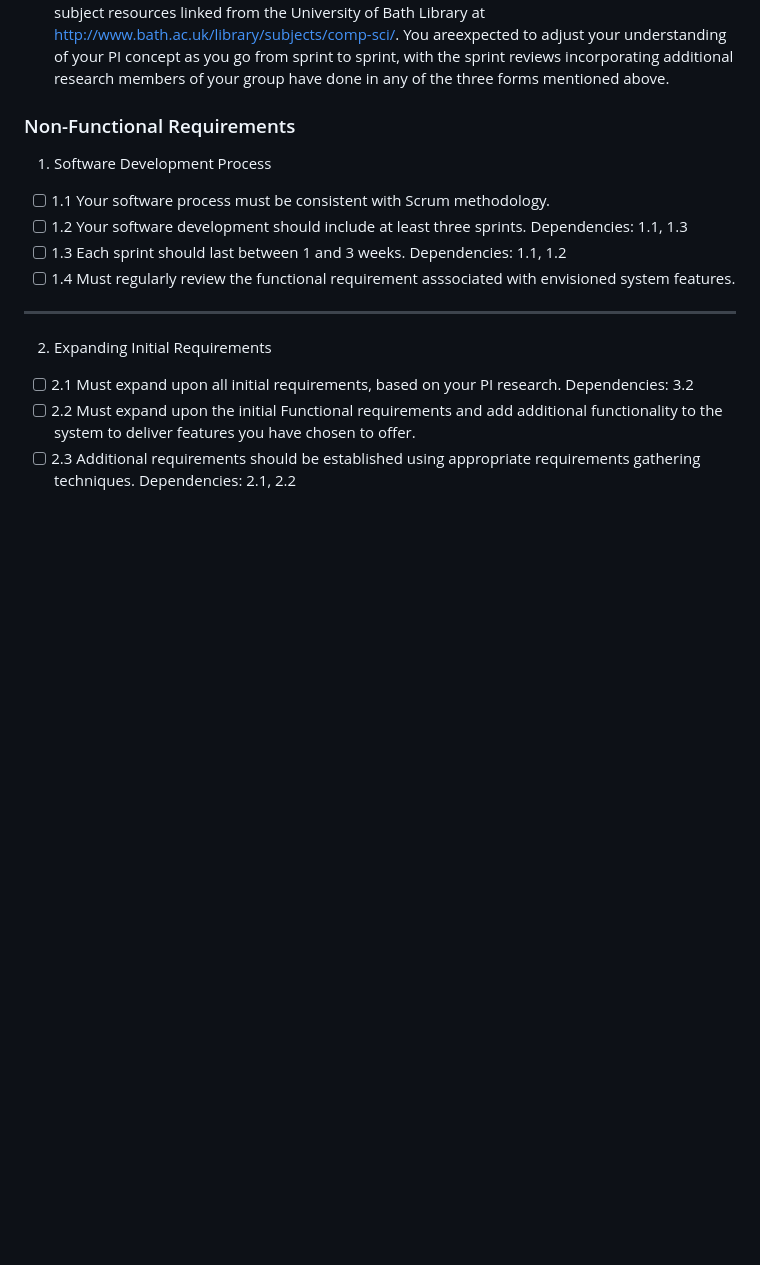
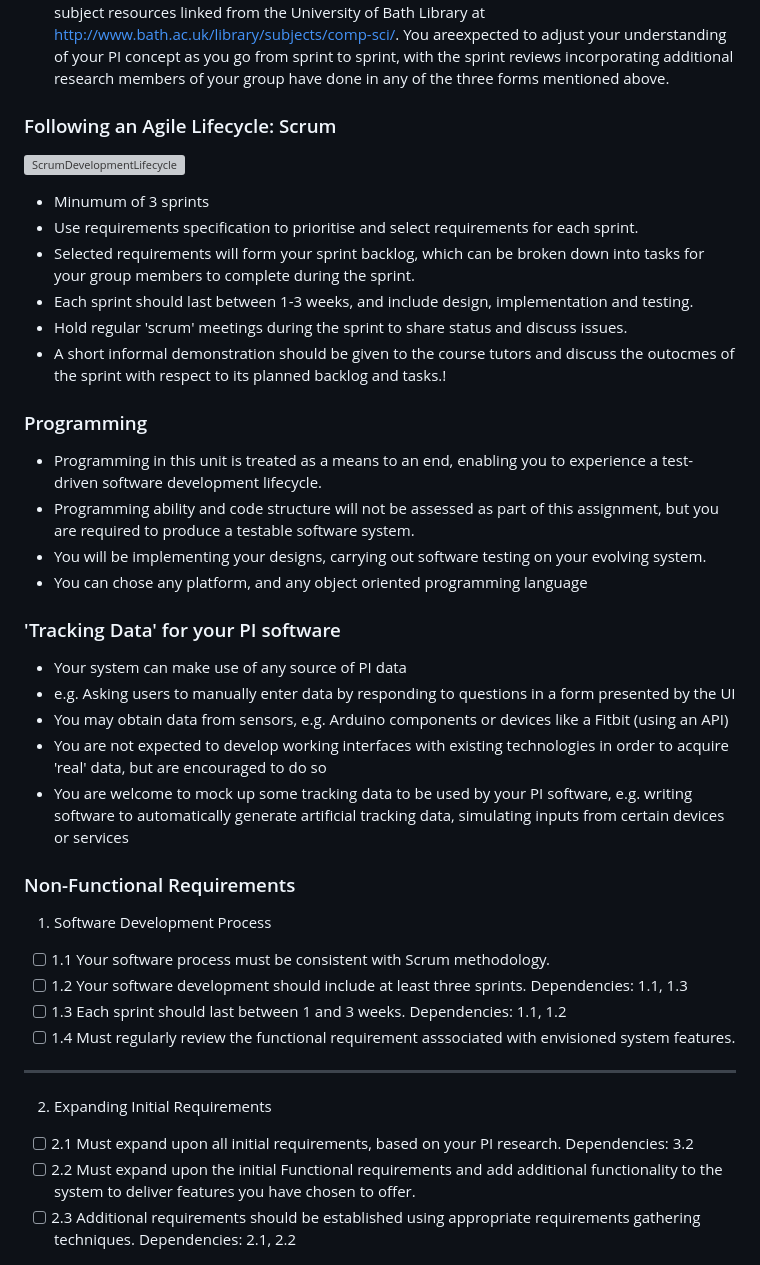
Before and after one commit to CM10313-Group-19/Personal-Infomatics-Software, a Markdown page: ProjectInformation/ProjectRequirements.md, the part around the change. Drawn GitHub-style; folded sections open; blank space fills up the shorter version; grey boxes are pictures that could not be loaded.

```diff
--- a/ProjectInformation/ProjectRequirements.md
+++ b/ProjectInformation/ProjectRequirements.md
@@ -22,6 +22,28 @@ The task will involve additional research in the domain of PI, and must involve:
   2. Interviewing potential users (other students) about your PI concept
   3. Comparing existing PI systems that are related to your challenge
 You are expected to compare and contrast ideas from these sources. We expect you to make use of the Computer Science subject resources linked from the University of Bath Library at http://www.bath.ac.uk/library/subjects/comp-sci/. You areexpected to adjust your understanding of your PI concept as you go from sprint to sprint, with the sprint reviews incorporating additional research members of your group have done in any of the three forms mentioned above.
+
+### Following an Agile Lifecycle: Scrum
+  ![ScrumDevelopmentLifecycle](https://user-images.githubusercontent.com/65113244/217248421-d1e50e7c-1cee-4d94-98b7-1a59a806c03f.png)
+  - Minumum of 3 sprints
+  - Use requirements specification to prioritise and select requirements for each sprint.
+  - Selected requirements will form your sprint backlog, which can be broken down into tasks for your group members to complete during the sprint.
+  - Each sprint should last between 1-3 weeks, and include design, implementation and testing.
+  - Hold regular 'scrum' meetings during the sprint to share status and discuss issues.
+  - A short informal demonstration should be given to the course tutors and discuss the outocmes of the sprint with respect to its planned backlog and tasks.!
+
+### Programming
+  - Programming in this unit is treated as a means to an end, enabling you to experience a test-driven software development lifecycle.
+  - Programming ability and code structure will not be assessed as part of this assignment, but you are required to produce a testable software system.
+  - You will be implementing your designs, carrying out software testing on your evolving system.
+  - You can chose any platform, and any object oriented programming language
+
+### 'Tracking Data' for your PI software
+  - Your system can make use of any source of PI data
+  - e.g. Asking users to manually enter data by responding to questions in a form presented by the UI
+  - You may obtain data from sensors, e.g. Arduino components or devices like a Fitbit (using an API)
+  - You are not expected to develop working interfaces with existing technologies in order to acquire 'real' data, but are encouraged to do so
+  - You are welcome to mock up some tracking data to be used by your PI software, e.g. writing software to automatically generate artificial tracking data, simulating inputs from certain devices or services
 
   </p>
 </details>
```
